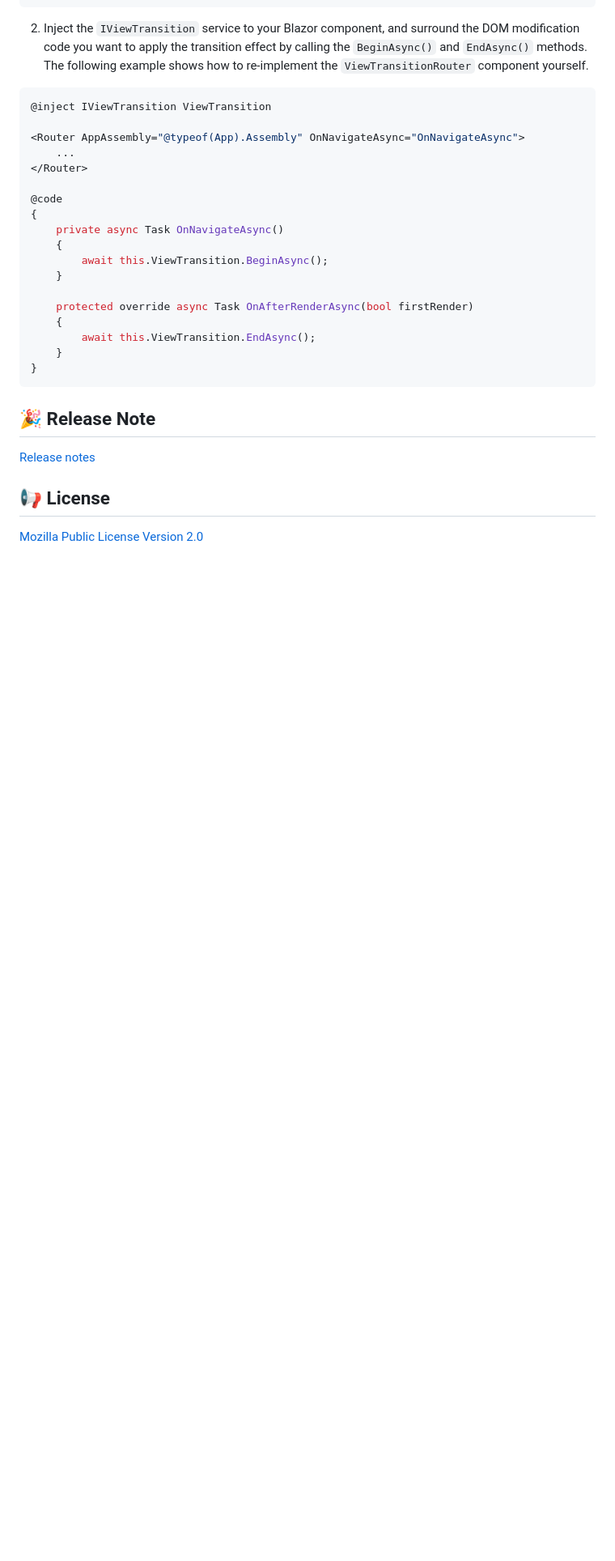
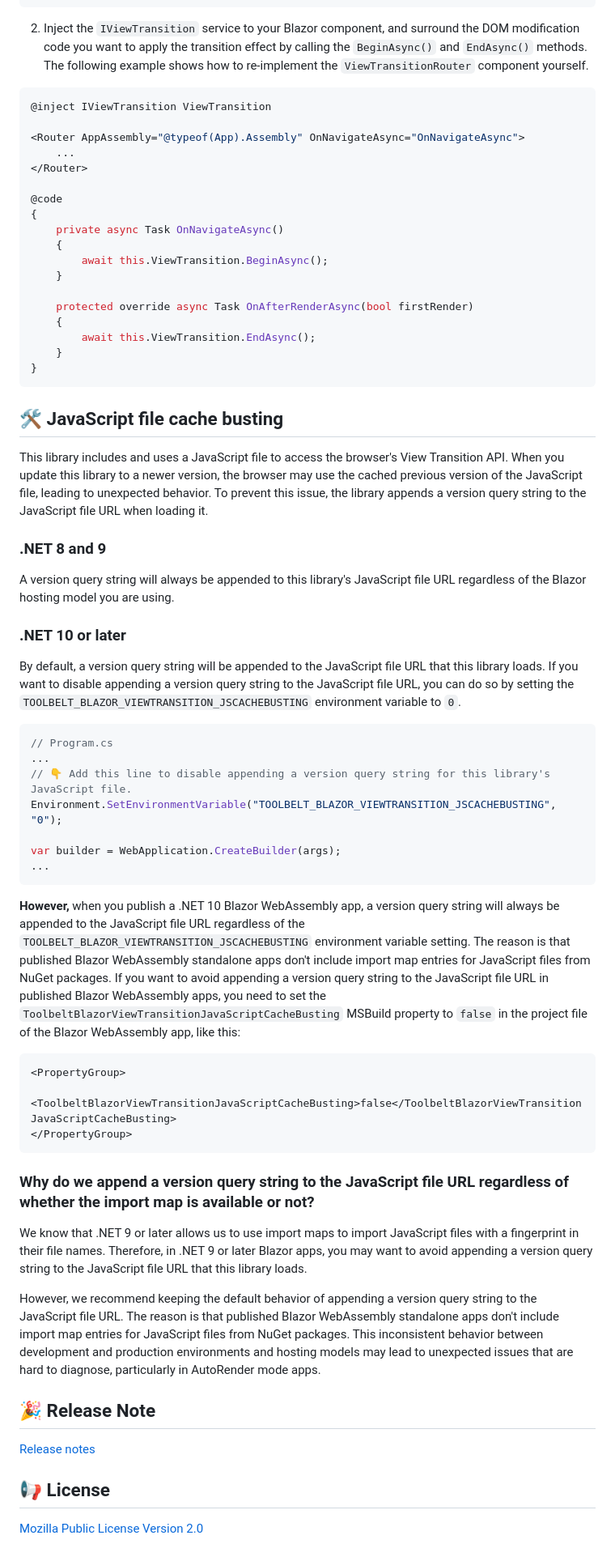
Before and after one commit to jsakamoto/Toolbelt.Blazor.ViewTransition, a Markdown page: README.md, the part around the change. Shown at 81% size. GitHub-like rendering; blank space fills up the shorter version.

````diff
--- a/README.md
+++ b/README.md
@@ -113,6 +113,42 @@ builder.Services.AddViewTransition(); // 👈 Add this line.
 }
 ```
 
+## 🛠️ JavaScript file cache busting
+
+This library includes and uses a JavaScript file to access the browser's View Transition API. When you update this library to a newer version, the browser may use the cached previous version of the JavaScript file, leading to unexpected behavior. To prevent this issue, the library appends a version query string to the JavaScript file URL when loading it.
+
+### .NET 8 and 9
+
+A version query string will always be appended to this library's JavaScript file URL regardless of the Blazor hosting model you are using.
+
+### .NET 10 or later
+
+By default, a version query string will be appended to the JavaScript file URL that this library loads. If you want to disable appending a version query string to the JavaScript file URL, you can do so by setting the `TOOLBELT_BLAZOR_VIEWTRANSITION_JSCACHEBUSTING` environment variable to `0`.
+
+```csharp
+// Program.cs
+...
+// 👇 Add this line to disable appending a version query string for this library's JavaScript file.
+Environment.SetEnvironmentVariable("TOOLBELT_BLAZOR_VIEWTRANSITION_JSCACHEBUSTING", "0");
+
+var builder = WebApplication.CreateBuilder(args);
+...
+```
+
+**However,** when you publish a .NET 10 Blazor WebAssembly app, a version query string will always be appended to the JavaScript file URL regardless of the `TOOLBELT_BLAZOR_VIEWTRANSITION_JSCACHEBUSTING` environment variable setting. The reason is that published Blazor WebAssembly standalone apps don't include import map entries for JavaScript files from NuGet packages. If you want to avoid appending a version query string to the JavaScript file URL in published Blazor WebAssembly apps, you need to set the `ToolbeltBlazorViewTransitionJavaScriptCacheBusting` MSBuild property to `false` in the project file of the Blazor WebAssembly app, like this:
+
+```xml
+<PropertyGroup>
+  <ToolbeltBlazorViewTransitionJavaScriptCacheBusting>false</ToolbeltBlazorViewTransitionJavaScriptCacheBusting>
+</PropertyGroup>
+```
+
+### Why do we append a version query string to the JavaScript file URL regardless of whether the import map is available or not?
+
+We know that .NET 9 or later allows us to use import maps to import JavaScript files with a fingerprint in their file names. Therefore, in .NET 9 or later Blazor apps, you may want to avoid appending a version query string to the JavaScript file URL that this library loads.
+
+However, we recommend keeping the default behavior of appending a version query string to the JavaScript file URL. The reason is that published Blazor WebAssembly standalone apps don't include import map entries for JavaScript files from NuGet packages. This inconsistent behavior between development and production environments and hosting models may lead to unexpected issues that are hard to diagnose, particularly in AutoRender mode apps.
+
 ## 🎉 Release Note
 
 [Release notes](https://raw.githubusercontent.com/jsakamoto/Toolbelt.Blazor.ViewTransition/main/RELEASE-NOTES.txt)
````
